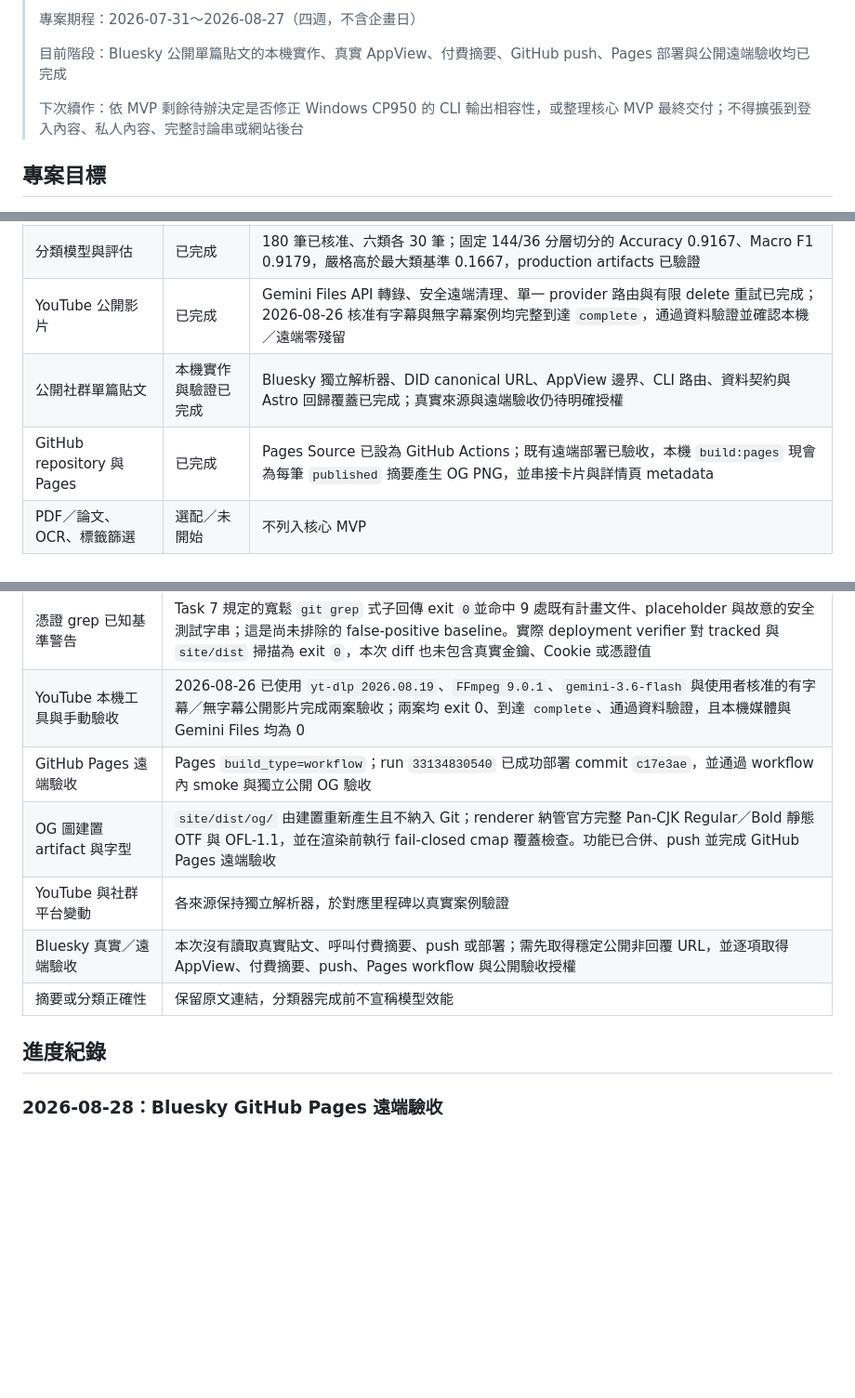
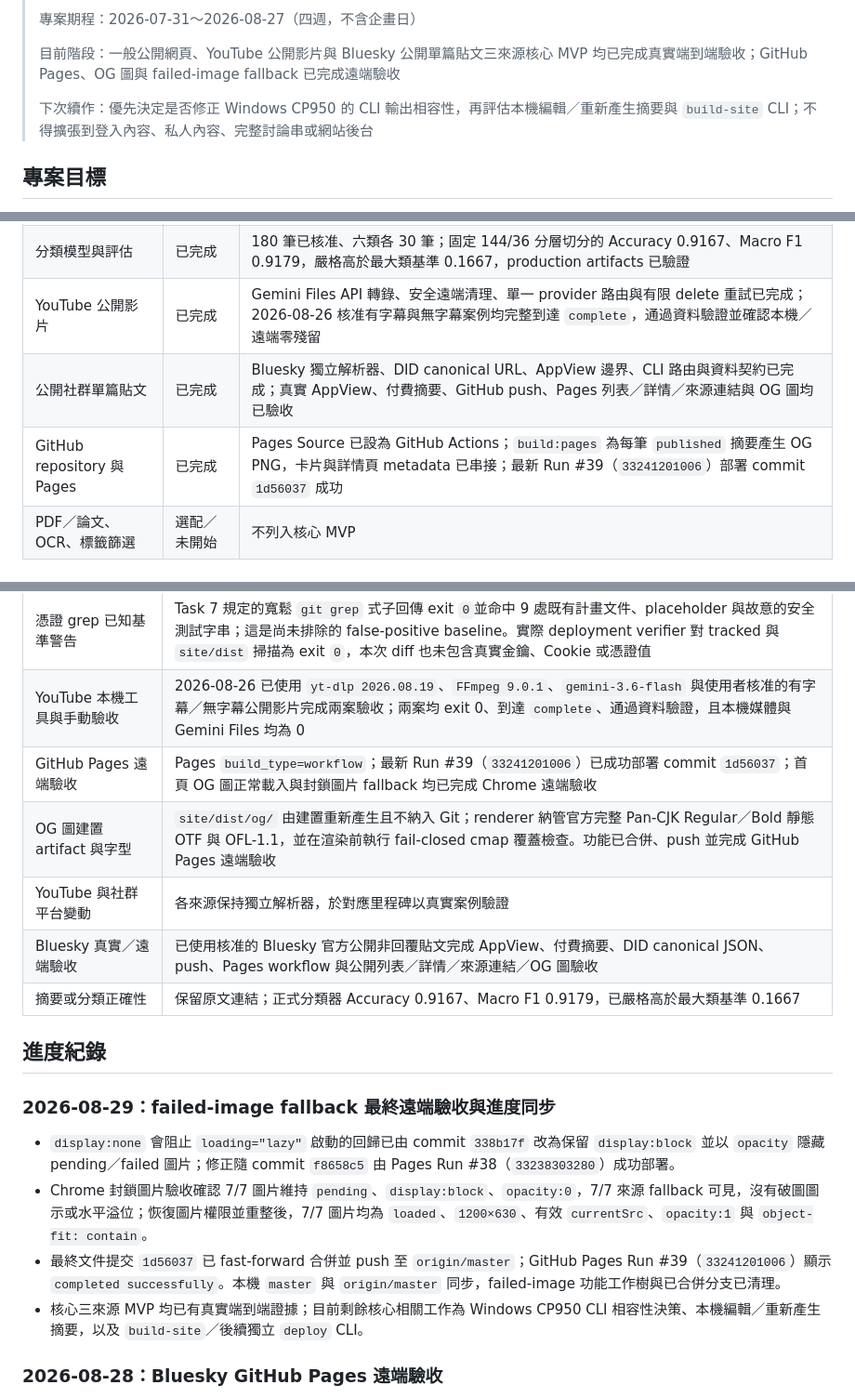
Before and after one commit to yamopeng0918/AI-Summary, a Markdown page: progress.md, 3 parts joined by grey strips. Shown at 93% size. Drawn GitHub-style; blank space fills up the shorter version.

Commit message:
docs: synchronize current project status

```diff
--- a/progress.md
+++ b/progress.md
@@ -4,9 +4,9 @@
 >
 > 專案期程：2026-07-31～2026-08-27（四週，不含企畫日）
 >
-> 目前階段：Bluesky 公開單篇貼文的本機實作、真實 AppView、付費摘要、GitHub push、Pages 部署與公開遠端驗收均已完成
+> 目前階段：一般公開網頁、YouTube 公開影片與 Bluesky 公開單篇貼文三來源核心 MVP 均已完成真實端到端驗收；GitHub Pages、OG 圖與 failed-image fallback 已完成遠端驗收
 >
-> 下次續作：依 MVP 剩餘待辦決定是否修正 Windows CP950 的 CLI 輸出相容性，或整理核心 MVP 最終交付；不得擴張到登入內容、私人內容、完整討論串或網站後台
+> 下次續作：優先決定是否修正 Windows CP950 的 CLI 輸出相容性，再評估本機編輯／重新產生摘要與 `build-site` CLI；不得擴張到登入內容、私人內容、完整討論串或網站後台
 
 ## 專案目標
 
@@ -29,8 +29,8 @@ PDF／論文、圖片 OCR 與標籤篩選不屬於核心 MVP，只在核心範
 | 公開網頁真實來源驗收 | 已完成 | 使用者核准 `https://pala.tw/python-web-crawler/`；以預設 `gemini-3.6-flash` 完成擷取、摘要、分類、驗證與暫存 JSON 儲存 |
 | 分類模型與評估 | 已完成 | 180 筆已核准、六類各 30 筆；固定 144/36 分層切分的 Accuracy 0.9167、Macro F1 0.9179，嚴格高於最大類基準 0.1667，production artifacts 已驗證 |
 | YouTube 公開影片 | 已完成 | Gemini Files API 轉錄、安全遠端清理、單一 provider 路由與有限 delete 重試已完成；2026-08-26 核准有字幕與無字幕案例均完整到達 `complete`，通過資料驗證並確認本機／遠端零殘留 |
-| 公開社群單篇貼文 | 本機實作與驗證已完成 | Bluesky 獨立解析器、DID canonical URL、AppView 邊界、CLI 路由、資料契約與 Astro 回歸覆蓋已完成；真實來源與遠端驗收仍待明確授權 |
-| GitHub repository 與 Pages | 已完成 | Pages Source 已設為 GitHub Actions；既有遠端部署已驗收，本機 `build:pages` 現會為每筆 `published` 摘要產生 OG PNG，並串接卡片與詳情頁 metadata |
+| 公開社群單篇貼文 | 已完成 | Bluesky 獨立解析器、DID canonical URL、AppView 邊界、CLI 路由與資料契約已完成；真實 AppView、付費摘要、GitHub push、Pages 列表／詳情／來源連結與 OG 圖均已驗收 |
+| GitHub repository 與 Pages | 已完成 | Pages Source 已設為 GitHub Actions；`build:pages` 為每筆 `published` 摘要產生 OG PNG，卡片與詳情頁 metadata 已串接；最新 Run #39（`33241201006`）部署 commit `1d56037` 成功 |
 | PDF／論文、OCR、標籤篩選 | 選配／未開始 | 不列入核心 MVP |
 
 ## 已確認的產品與技術決策
@@ -63,13 +63,20 @@ PDF／論文、圖片 OCR 與標籤篩選不屬於核心 MVP，只在核心範
 | npm advisory audit | 後續可連線驗證已完成；`npm audit --json` 回報各嚴重度均為 0 漏洞 |
 | 憑證 grep 已知基準警告 | Task 7 規定的寬鬆 `git grep` 式子回傳 exit `0`並命中 9 處既有計畫文件、placeholder 與故意的安全測試字串；這是尚未排除的 false-positive baseline。實際 deployment verifier 對 tracked 與 `site/dist` 掃描為 exit `0`，本次 diff 也未包含真實金鑰、Cookie 或憑證值 |
 | YouTube 本機工具與手動驗收 | 2026-08-26 已使用 `yt-dlp 2026.08.19`、`FFmpeg 9.0.1`、`gemini-3.6-flash` 與使用者核准的有字幕／無字幕公開影片完成兩案驗收；兩案均 exit 0、到達 `complete`、通過資料驗證，且本機媒體與 Gemini Files 均為 0 |
-| GitHub Pages 遠端驗收 | Pages `build_type=workflow`；run `33134830540` 已成功部署 commit `c17e3ae`，並通過 workflow 內 smoke 與獨立公開 OG 驗收 |
+| GitHub Pages 遠端驗收 | Pages `build_type=workflow`；最新 Run #39（`33241201006`）已成功部署 commit `1d56037`；首頁 OG 圖正常載入與封鎖圖片 fallback 均已完成 Chrome 遠端驗收 |
 | OG 圖建置 artifact 與字型 | `site/dist/og/` 由建置重新產生且不納入 Git；renderer 納管官方完整 Pan-CJK Regular／Bold 靜態 OTF 與 OFL-1.1，並在渲染前執行 fail-closed cmap 覆蓋檢查。功能已合併、push 並完成 GitHub Pages 遠端驗收 |
 | YouTube 與社群平台變動 | 各來源保持獨立解析器，於對應里程碑以真實案例驗證 |
-| Bluesky 真實／遠端驗收 | 本次沒有讀取真實貼文、呼叫付費摘要、push 或部署；需先取得穩定公開非回覆 URL，並逐項取得 AppView、付費摘要、push、Pages workflow 與公開驗收授權 |
-| 摘要或分類正確性 | 保留原文連結，分類器完成前不宣稱模型效能 |
+| Bluesky 真實／遠端驗收 | 已使用核准的 Bluesky 官方公開非回覆貼文完成 AppView、付費摘要、DID canonical JSON、push、Pages workflow 與公開列表／詳情／來源連結／OG 圖驗收 |
+| 摘要或分類正確性 | 保留原文連結；正式分類器 Accuracy 0.9167、Macro F1 0.9179，已嚴格高於最大類基準 0.1667 |
 
 ## 進度紀錄
+
+### 2026-08-29：failed-image fallback 最終遠端驗收與進度同步
+
+- `display:none` 會阻止 `loading="lazy"` 啟動的回歸已由 commit `338b17f` 改為保留 `display:block` 並以 `opacity` 隱藏 pending／failed 圖片；修正隨 commit `f8658c5` 由 Pages Run #38（`33238303280`）成功部署。
+- Chrome 封鎖圖片驗收確認 7/7 圖片維持 `pending`、`display:block`、`opacity:0`，7/7 來源 fallback 可見，沒有破圖圖示或水平溢位；恢復圖片權限並重整後，7/7 圖片均為 `loaded`、`1200×630`、有效 `currentSrc`、`opacity:1` 與 `object-fit: contain`。
+- 最終文件提交 `1d56037` 已 fast-forward 合併並 push 至 `origin/master`；GitHub Pages Run #39（`33241201006`）顯示 `completed successfully`。本機 `master` 與 `origin/master` 同步，failed-image 功能工作樹與已合併分支已清理。
+- 核心三來源 MVP 均已有真實端到端證據；目前剩餘核心相關工作為 Windows CP950 CLI 相容性決策、本機編輯／重新產生摘要，以及 `build-site`／後續獨立 `deploy` CLI。
 
 ### 2026-08-28：Bluesky GitHub Pages 遠端驗收
 
```
Also changed, not shown: other parts of progress.md (+1 -1 lines), todo.md (+1 -1 lines).
